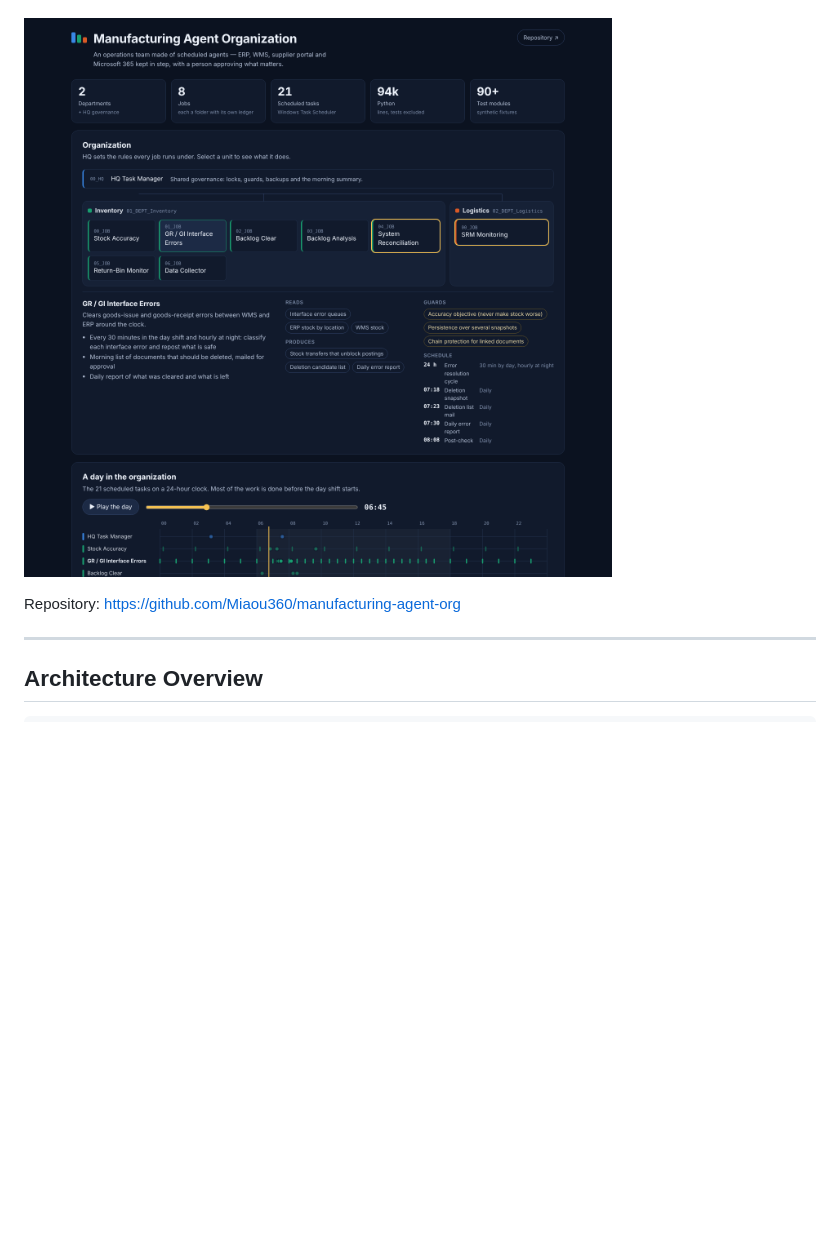
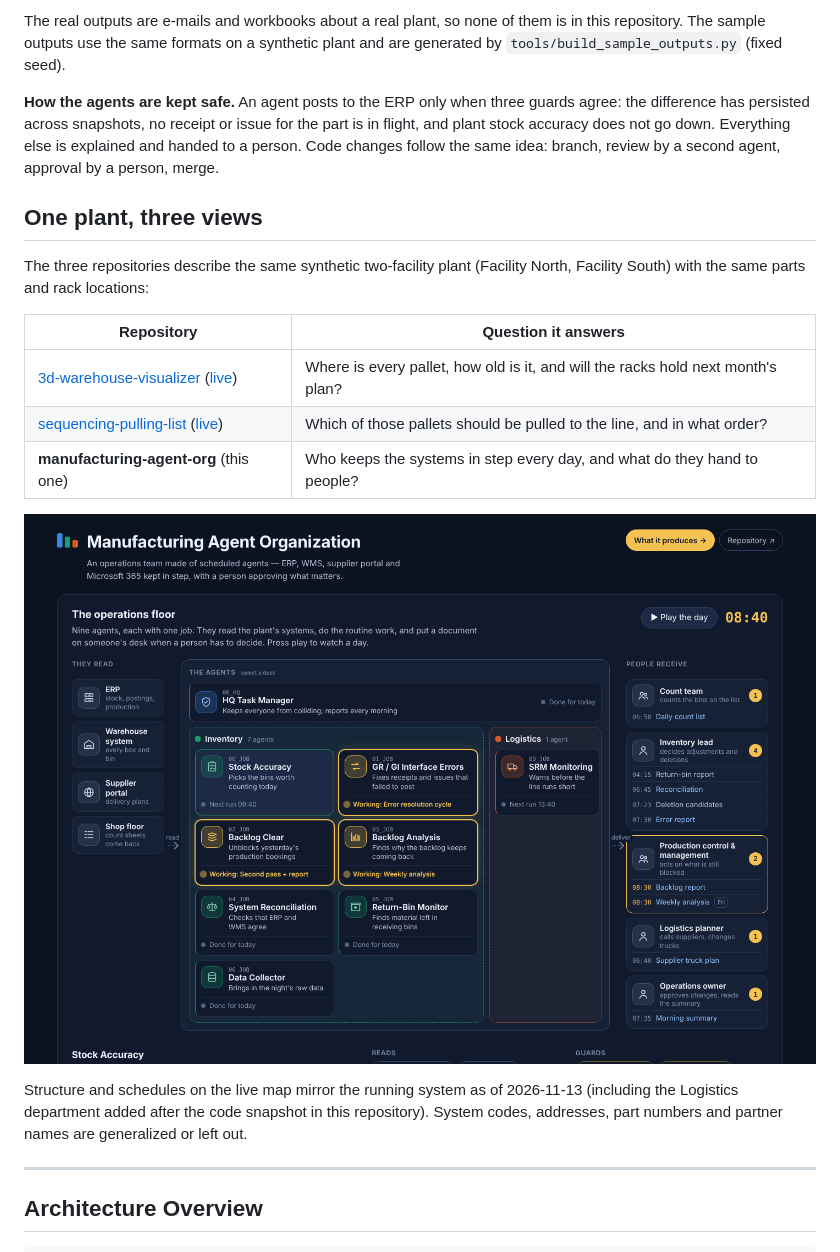
Before and after one commit to Miaou360/manufacturing-agent-org, a Markdown page: README.md, the part around one of its changes. GitHub-like rendering; pictures changed too: docs/screenshots/org_live_map.png; blank space fills up the shorter version.

```diff
--- a/README.md
+++ b/README.md
@@ -8,7 +25,20 @@ An autonomous multi-agent operations architecture for manufacturing supply chain
+The real outputs are e-mails and workbooks about a real plant, so none of them is in this repository. The sample outputs use the same formats on a synthetic plant and are generated by `tools/build_sample_outputs.py` (fixed seed).
+
+**How the agents are kept safe.** An agent posts to the ERP only when three guards agree: the difference has persisted across snapshots, no receipt or issue for the part is in flight, and plant stock accuracy does not go down. Everything else is explained and handed to a person. Code changes follow the same idea: branch, review by a second agent, approval by a person, merge.
+
+## One plant, three views
+
+The three repositories describe the same synthetic two-facility plant (Facility North, Facility South) with the same parts and rack locations:
+
+| Repository | Question it answers |
+| --- | --- |
+| [3d-warehouse-visualizer](https://github.com/Miaou360/3d-warehouse-visualizer) ([live](https://miaou360.github.io/3d-warehouse-visualizer/)) | Where is every pallet, how old is it, and will the racks hold next month's plan? |
+| [sequencing-pulling-list](https://github.com/Miaou360/sequencing-pulling-list) ([live](https://miaou360.github.io/sequencing-pulling-list/)) | Which of those pallets should be pulled to the line, and in what order? |
+| **manufacturing-agent-org** (this one) | Who keeps the systems in step every day, and what do they hand to people? |
 
 [![Organization live map](docs/screenshots/org_live_map.png)](https://miaou360.github.io/manufacturing-agent-org/)
 
-Repository: https://github.com/Miaou360/manufacturing-agent-org
+Structure and schedules on the live map mirror the running system as of 2026-11-13 (including the Logistics department added after the code snapshot in this repository). System codes, addresses, part numbers and partner names are generalized or left out.
 
 ---
 
```
Also changed, not shown: other parts of README.md (+19 -2 lines), docs/screenshots/sample_outputs.png (added), 9 other files.
